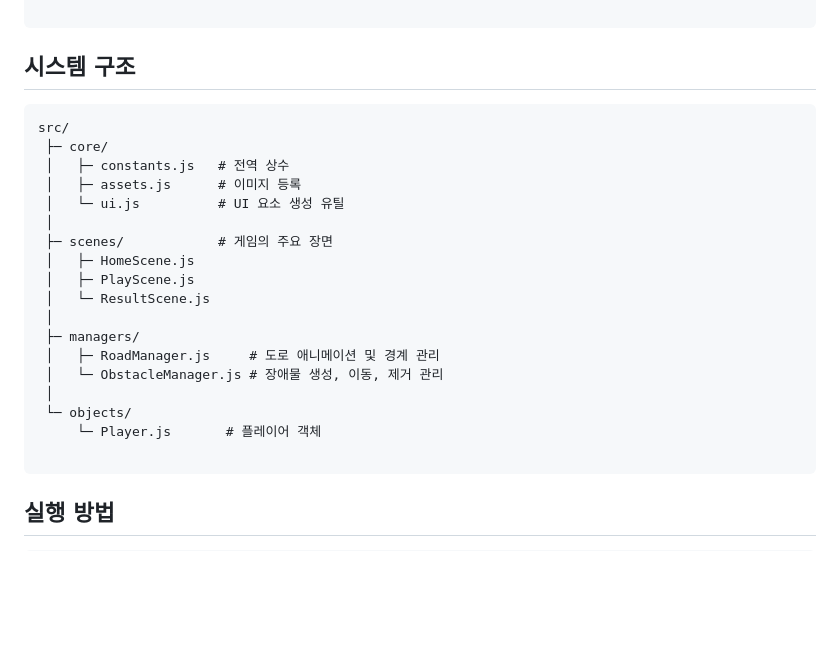
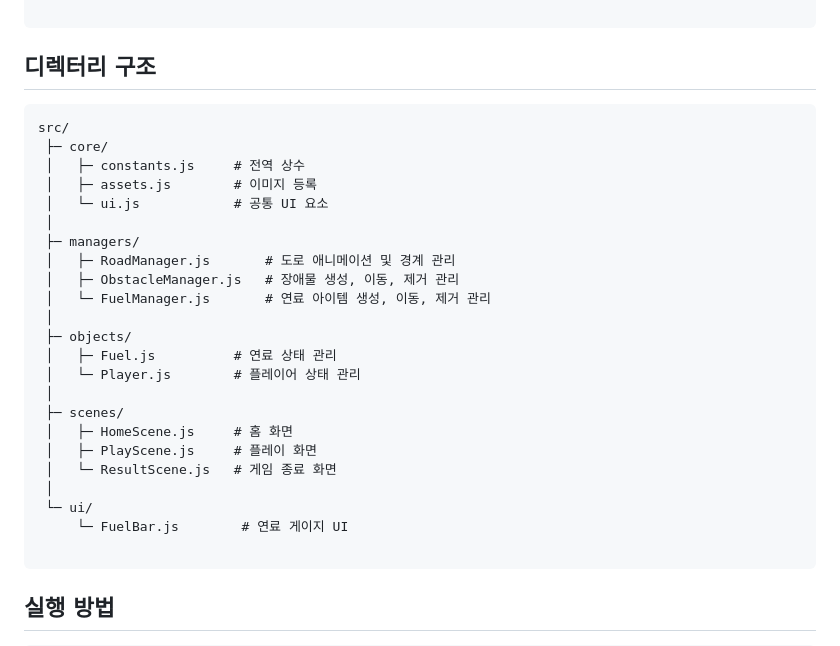
Before and after one commit to boboyoii/woowa-open-mission-driveon-fe, a Markdown page: README.md, the part around the change. GitHub-like rendering; blank space fills up the shorter version.

Commit message:
docs: 프로젝트 디렉토리 구조 및 설명 업데이트

````diff
--- a/README.md
+++ b/README.md
@@ -90,26 +90,31 @@ DriveOn은 자동차가 연료가 떨어지기 전까지 얼마나 멀리 달릴
 
 ```
 
-## 시스템 구조
+## 디렉터리 구조
 
 ```
 src/
  ├─ core/
- │   ├─ constants.js   # 전역 상수
- │   ├─ assets.js      # 이미지 등록
- │   └─ ui.js          # UI 요소 생성 유틸
- │
- ├─ scenes/            # 게임의 주요 장면
- │   ├─ HomeScene.js
- │   ├─ PlayScene.js
- │   └─ ResultScene.js
+ │   ├─ constants.js     # 전역 상수
+ │   ├─ assets.js        # 이미지 등록
+ │   └─ ui.js            # 공통 UI 요소
  │
  ├─ managers/
- │   ├─ RoadManager.js     # 도로 애니메이션 및 경계 관리
- │   └─ ObstacleManager.js # 장애물 생성, 이동, 제거 관리
+ │   ├─ RoadManager.js       # 도로 애니메이션 및 경계 관리
+ │   ├─ ObstacleManager.js   # 장애물 생성, 이동, 제거 관리
+ │   └─ FuelManager.js       # 연료 아이템 생성, 이동, 제거 관리
  │
- └─ objects/
-     └─ Player.js       # 플레이어 객체
+ ├─ objects/
+ │   ├─ Fuel.js          # 연료 상태 관리
+ │   └─ Player.js        # 플레이어 상태 관리
+ │
+ ├─ scenes/
+ │   ├─ HomeScene.js     # 홈 화면
+ │   ├─ PlayScene.js     # 플레이 화면
+ │   └─ ResultScene.js   # 게임 종료 화면
+ │
+ └─ ui/
+     └─ FuelBar.js        # 연료 게이지 UI
 
 ```
 
````
